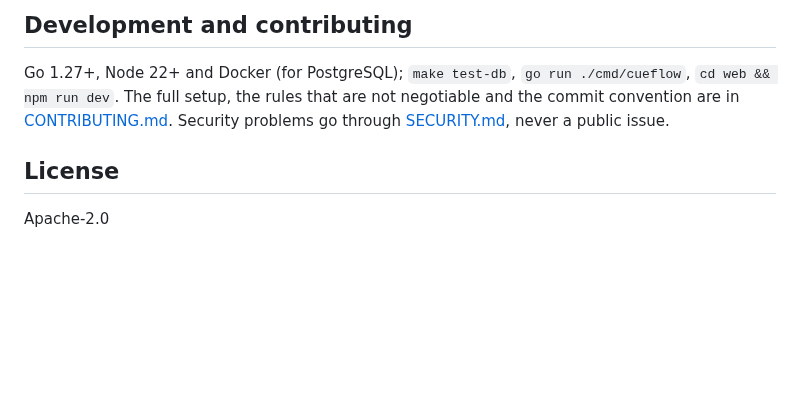
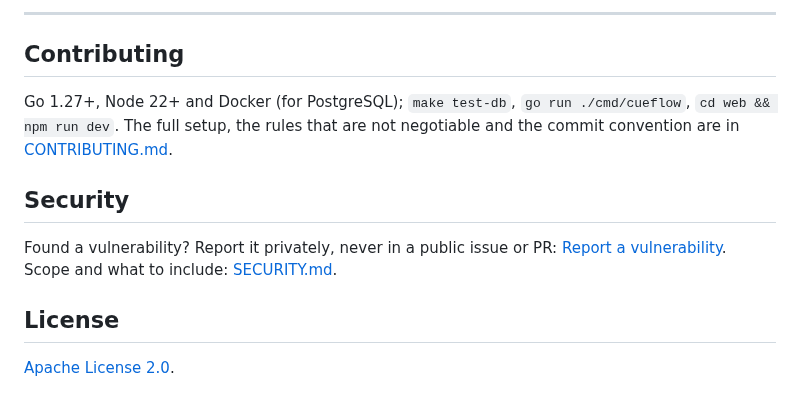
Before and after one commit to j75689/cueflow, a Markdown page: README.md, the part around one of its changes. Drawn GitHub-style; blank space fills up the shorter version.

```diff
--- a/README.md
+++ b/README.md
@@ -106,10 +131,17 @@ Writing one: [docs/connectors.md](docs/connectors.md).
 
-## Development and contributing
+---
+
+## Contributing
 
 Go 1.27+, Node 22+ and Docker (for PostgreSQL); `make test-db`, `go run ./cmd/cueflow`, `cd web && npm run dev`.
-The full setup, the rules that are not negotiable and the commit convention are in
-[CONTRIBUTING.md](CONTRIBUTING.md). Security problems go through [SECURITY.md](SECURITY.md), never a public issue.
+The full setup, the rules that are not negotiable and the commit convention are in [CONTRIBUTING.md](CONTRIBUTING.md).
+
+## Security
+
+Found a vulnerability? Report it privately, never in a public issue or PR:
+[Report a vulnerability](https://github.com/j75689/cueflow/security/advisories/new). Scope and what to include:
+[SECURITY.md](SECURITY.md).
 
 ## License
 
-Apache-2.0
+[Apache License 2.0](LICENSE).
```
Also changed, not shown: other parts of README.md (+104 -79 lines), README.zh-TW.md (+92 -46 lines), docs/screenshots/board.jpg (added).
